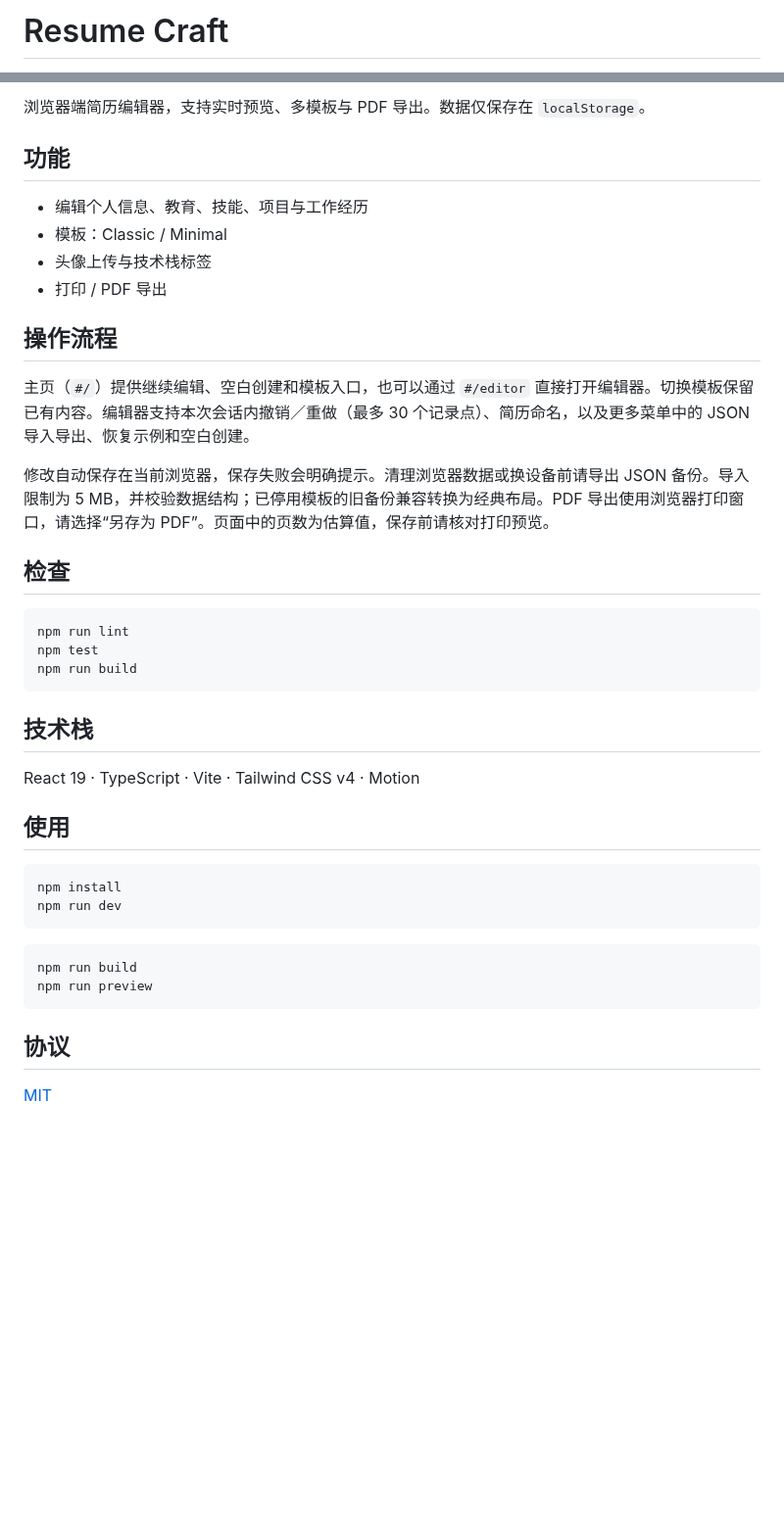
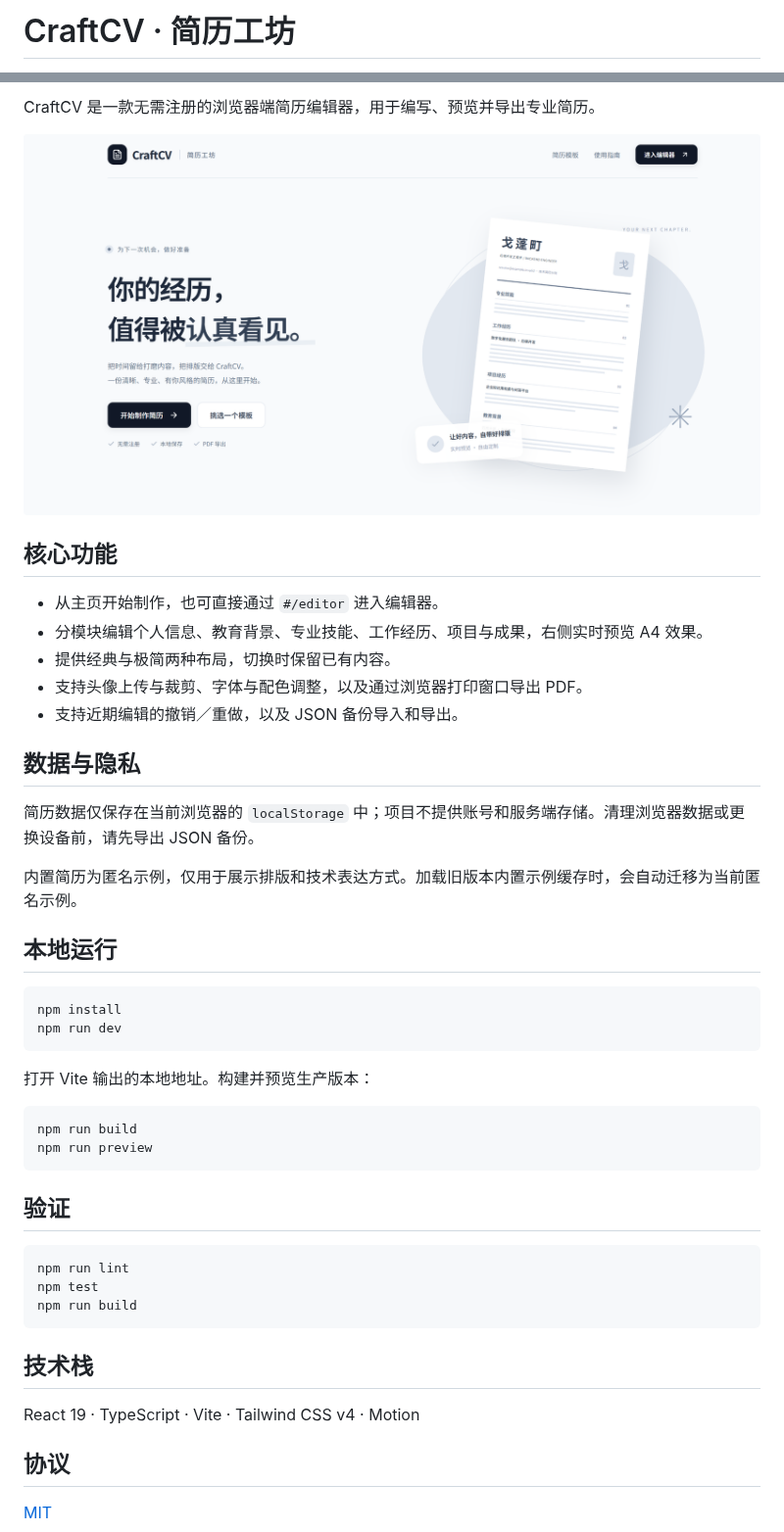
Before and after one commit to isbutch/resume-craft, a Markdown page: README.zh-CN.md, 2 parts joined by grey strips. Shown at 98% size. GitHub-like rendering; pictures changed too: docs/assets/homepage.png (added); blank space fills up the shorter version.

````diff
--- a/README.zh-CN.md
+++ b/README.zh-CN.md
@@ -1,2 +1,2 @@
-# Resume Craft
+# CraftCV · 简历工坊
 
@@ -4,20 +4,37 @@
 
-浏览器端简历编辑器，支持实时预览、多模板与 PDF 导出。数据仅保存在 `localStorage`。
+CraftCV 是一款无需注册的浏览器端简历编辑器，用于编写、预览并导出专业简历。
 
-## 功能
+![CraftCV 主页](docs/assets/homepage.png)
 
-- 编辑个人信息、教育、技能、项目与工作经历
-- 模板：Classic / Minimal
-- 头像上传与技术栈标签
-- 打印 / PDF 导出
+## 核心功能
 
-## 操作流程
+- 从主页开始制作，也可直接通过 `#/editor` 进入编辑器。
+- 分模块编辑个人信息、教育背景、专业技能、工作经历、项目与成果，右侧实时预览 A4 效果。
+- 提供经典与极简两种布局，切换时保留已有内容。
+- 支持头像上传与裁剪、字体与配色调整，以及通过浏览器打印窗口导出 PDF。
+- 支持近期编辑的撤销／重做，以及 JSON 备份导入和导出。
 
-主页（`#/`）提供继续编辑、空白创建和模板入口，也可以通过 `#/editor` 直接打开编辑器。切换模板保留已有内容。编辑器支持本次会话内撤销／重做（最多 30 个记录点）、简历命名，以及更多菜单中的 JSON 导入导出、恢复示例和空白创建。
+## 数据与隐私
 
-修改自动保存在当前浏览器，保存失败会明确提示。清理浏览器数据或换设备前请导出 JSON 备份。导入限制为 5 MB，并校验数据结构；已停用模板的旧备份兼容转换为经典布局。PDF 导出使用浏览器打印窗口，请选择“另存为 PDF”。页面中的页数为估算值，保存前请核对打印预览。
+简历数据仅保存在当前浏览器的 `localStorage` 中；项目不提供账号和服务端存储。清理浏览器数据或更换设备前，请先导出 JSON 备份。
 
-## 检查
+内置简历为匿名示例，仅用于展示排版和技术表达方式。加载旧版本内置示例缓存时，会自动迁移为当前匿名示例。
+
+## 本地运行
+
+```bash
+npm install
+npm run dev
+```
+
+打开 Vite 输出的本地地址。构建并预览生产版本：
+
+```bash
+npm run build
+npm run preview
+```
+
+## 验证
 
 ```bash
 npm run lint
@@ -29,18 +46,6 @@ npm run build
 
 React 19 · TypeScript · Vite · Tailwind CSS v4 · Motion
 
-## 使用
-
-```bash
-npm install
-npm run dev
-```
-
-```bash
-npm run build
-npm run preview
-```
-
 ## 协议
 
 [MIT](LICENSE)
````
Also changed, not shown: other parts of README.zh-CN.md (+1 -1 lines), README.md (+28 -23 lines), 1 other file.
